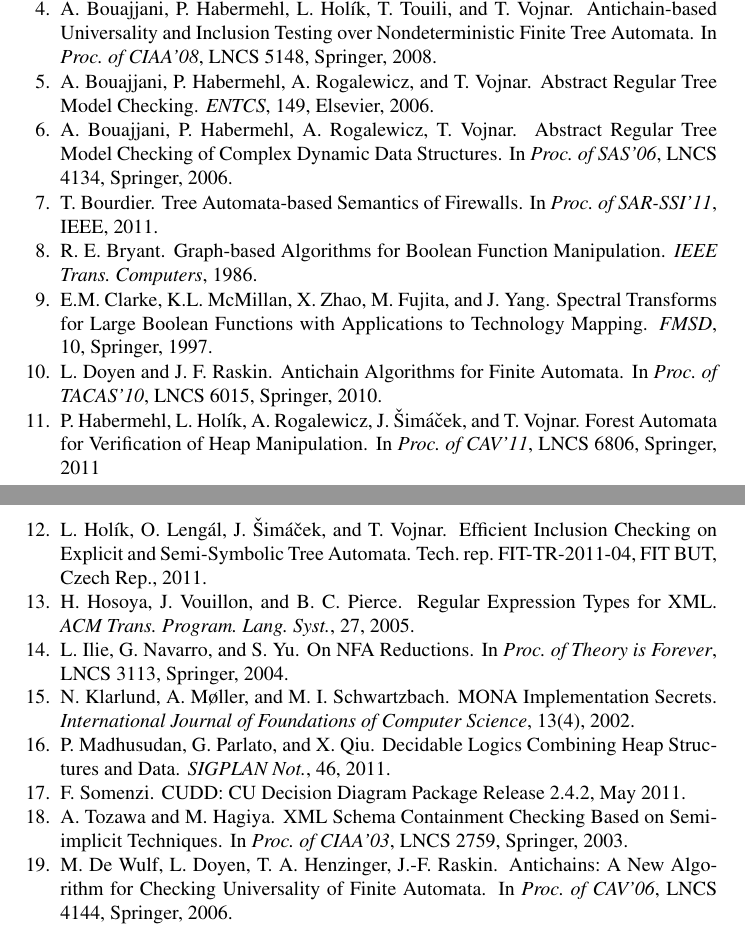
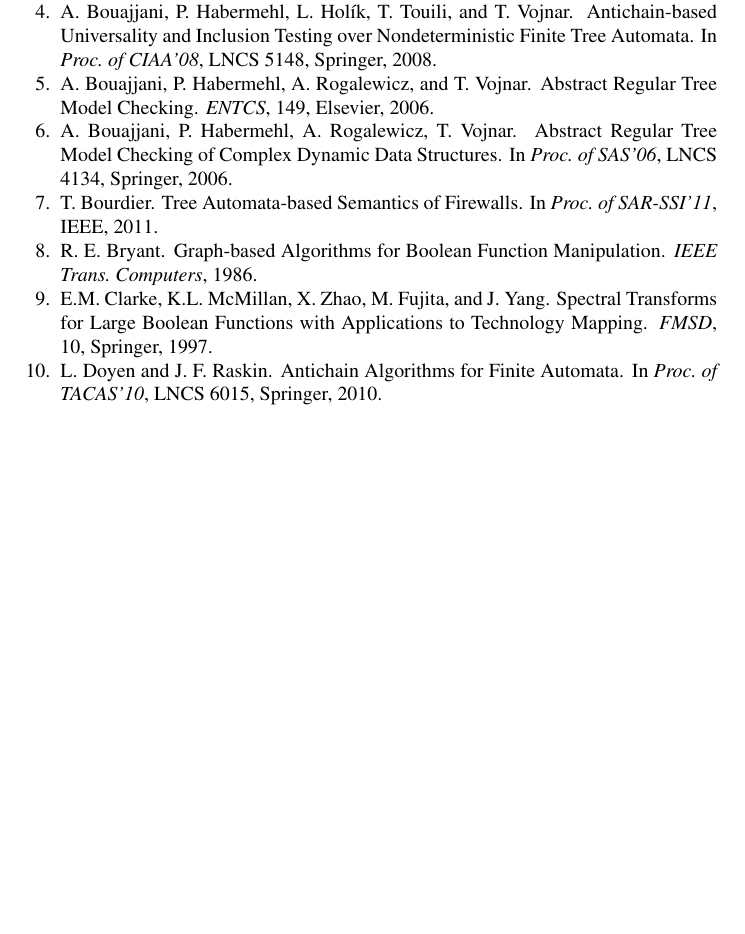
Before and after one commit to macka87/haven, a LaTeX paper (tool_paper/acc_ver.tex): two parts of pages 2 and 3 of 3 before the commit and part of page 2 of 2 after it, the two joined at a grey line, cut so that both start at the same text, the shorter picture padded with empty space. Compiled offline with pdfLaTeX.

Commit message:
Tool paper: change acknowledgement and remove a part of bibliography
git-svn-id: svn+ssh://merlin.fit.vutbr.cz/svn/DPI13@203 bda6da93-004a-4ae9-8e07-715c10848801

```diff
--- a/tool_paper/acc_ver.tex
+++ b/tool_paper/acc_ver.tex
@@ -21,8 +21,8 @@
 %%%%%%%%%%%%%%%%%%%%%%%%%%%%%%%%%%%%%%%%%%%%%%%%%%%%%%%%%%%%%%%%%%%%%%%%%%%%%%%%
 
 \title{Better-than-Veloce Accelerated Verification
-\thanks{This work was supported by the FIT grant FIT-11-S-1 and the research plan
-MSM0021630528.}\vspace*{-0mm}}
+\thanks{This work was supported by the Czech Ministry of Education (project
+MSM 0021630528), and the BUT FIT project FIT-11-S-1.}\vspace*{-0mm}}
 
 
 \author{Michal Kajan%\inst{1}
@@ -182,54 +182,6 @@ L.~Doyen and J.~F. Raskin.
 \newblock {Antichain Algorithms for Finite Automata}.
 \newblock In {\em Proc. of TACAS'10}, LNCS 6015, Springer, 2010.
 
-\bibitem{habermehl-forest}
-P.~Habermehl, L.~Hol{\'i}k, A.~Rogalewicz, J.~{\v S}im{\'a}{\v c}ek, and
-  T.~Vojnar.
-\newblock Forest Automata for Verification of Heap Manipulation.
-\newblock In {\em Proc. of CAV'11}, LNCS 6806, Springer, 2011
-
-\bibitem{top-down-TR-11}
-L.~Hol\'{i}k, O.~Leng\'{a}l, J.~\v{S}im\'{a}\v{c}ek, and T. Vojnar.
-\newblock Efficient Inclusion Checking on Explicit and Semi-Symbolic Tree
-  Automata.
-\newblock Tech. rep. FIT-TR-2011-04, FIT BUT, Czech Rep., 2011.
-
-\bibitem{hosoya05}
-H.~Hosoya, J.~Vouillon, and B.~C. Pierce.
-\newblock Regular Expression Types for {XML}.
-\newblock {\em ACM Trans. Program. Lang. Syst.}, 27, 2005.
-
-\bibitem{ilie04}
-L.~Ilie, G.~Navarro, and S.~Yu.
-\newblock On {NFA} Reductions.
-\newblock In {\em Proc. of Theory is Forever}, LNCS 3113, Springer, 2004.
-
-\bibitem{monasecrets}
-N.~Klarlund, A.~M\o{}ller, and M.~I. Schwartzbach.
-\newblock {MONA} Implementation Secrets.
-\newblock {\em International Journal of Foundations of Computer Science},
-  13(4), 2002.
-
-\bibitem{madhusudan-decidable}
-P.~Madhusudan, G.~Parlato, and X.~Qiu.
-\newblock Decidable Logics Combining Heap Structures and Data.
-\newblock {\em SIGPLAN Not.}, 46, 2011.
-
-\bibitem{cudd}
-F.~Somenzi.
-\newblock {CUDD: CU Decision Diagram Package Release 2.4.2}, May 2011.
-
-\bibitem{tozawa-xml}
-A.~Tozawa and M.~Hagiya.
-\newblock XML Schema Containment Checking Based on Semi-implicit Techniques.
-\newblock In {\em Proc. of CIAA'03}, LNCS 2759, Springer, 2003.
-
-\bibitem{wulf:antichains}
-M.~De Wulf, L.~Doyen, T.~A. Henzinger, J.-F. Raskin.
-\newblock {Antichains: A New Algorithm for Checking Universality of Finite
-  Automata}.
-\newblock In {\em Proc. of CAV'06}, LNCS 4144, Springer, 2006.
-
 \end{thebibliography}
 }
 
```
